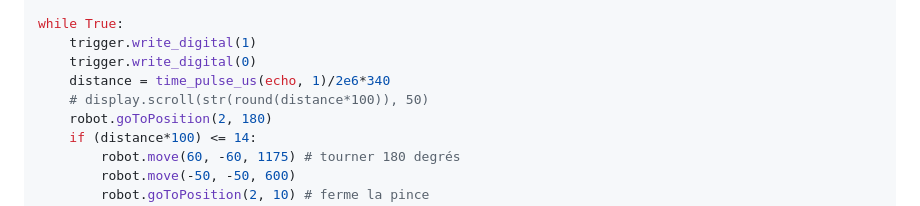
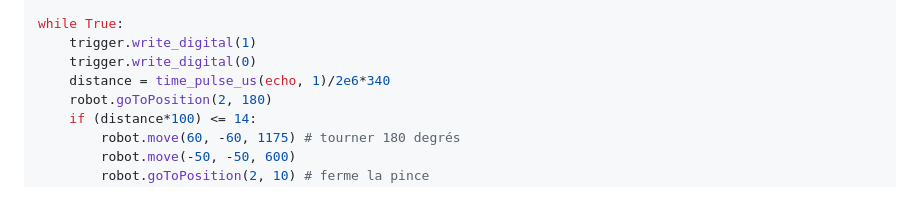
Before and after one commit to Olivier4508/oc25_olivier, a Markdown page: 1_robotique/README.md, the part around the change. Rendered like a GitHub page.

```diff
--- a/1_robotique/README.md
+++ b/1_robotique/README.md
@@ -61,7 +61,6 @@ while True:
     trigger.write_digital(1)
     trigger.write_digital(0)
     distance = time_pulse_us(echo, 1)/2e6*340
-    # display.scroll(str(round(distance*100)), 50)
     robot.goToPosition(2, 180)
     if (distance*100) <= 14:
         robot.move(60, -60, 1175) # tourner 180 degrés
```
